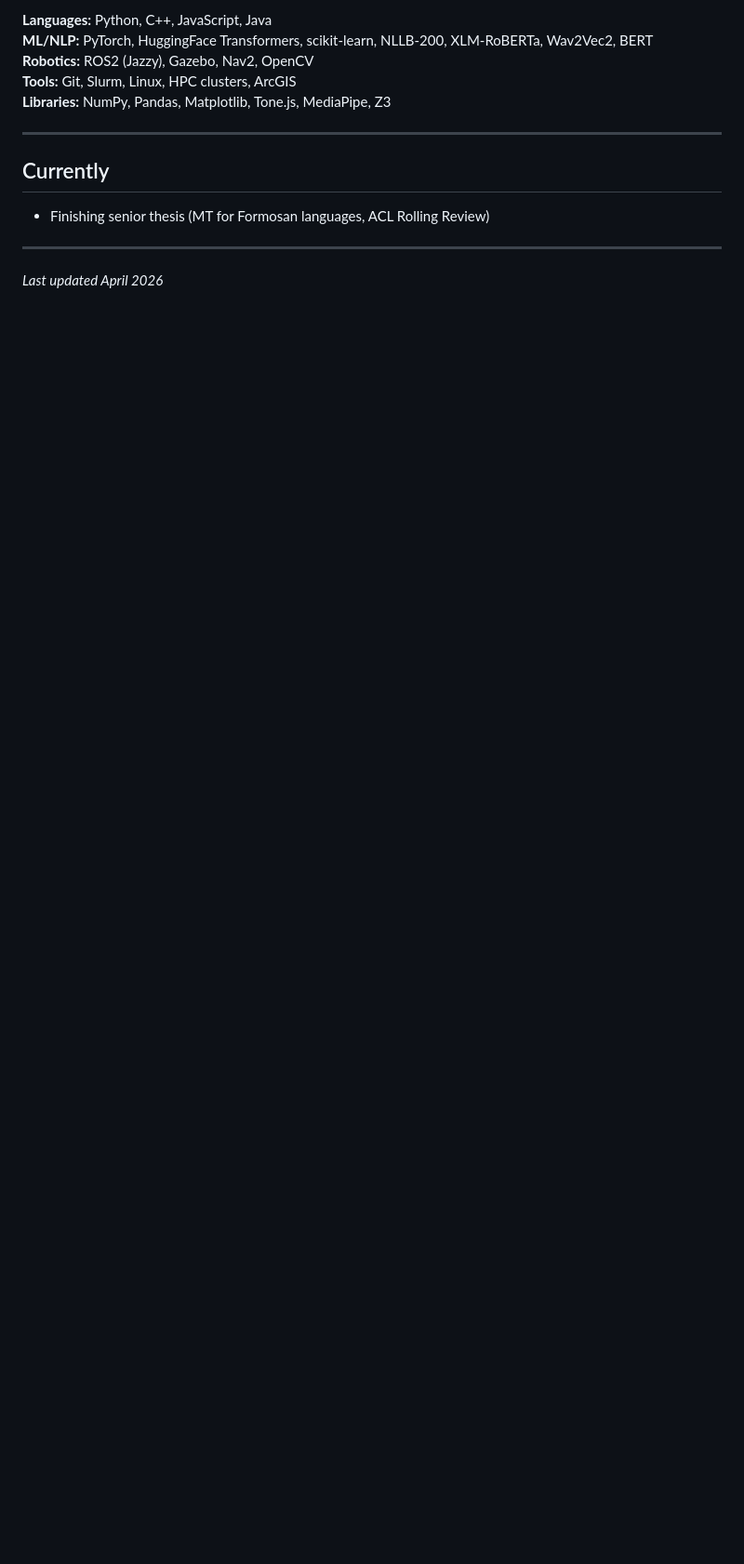
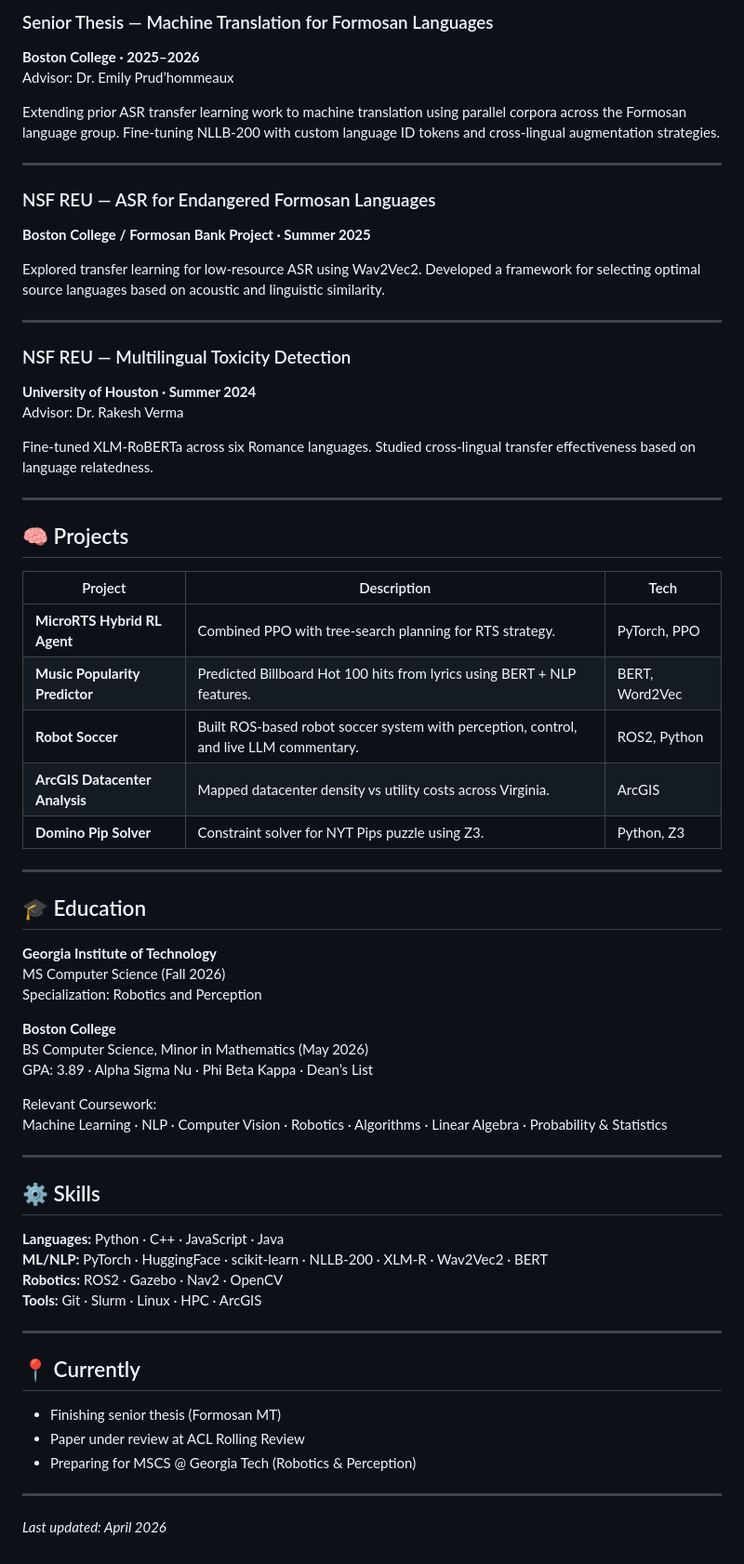
Before and after one commit to nhern026/nhern026.github.io, a Markdown page: README.md, the part around one of its changes. Shown at 93% size. Drawn GitHub-style; blank space fills up the shorter version.

```diff
--- a/README.md
+++ b/README.md
@@ -66,16 +38,69 @@ Relevant coursework: NLP, Machine Learning, Computer Vision, Robotics, Algorithm
 
-**Languages:** Python, C++, JavaScript, Java
-**ML/NLP:** PyTorch, HuggingFace Transformers, scikit-learn, NLLB-200, XLM-RoBERTa, Wav2Vec2, BERT
-**Robotics:** ROS2 (Jazzy), Gazebo, Nav2, OpenCV
-**Tools:** Git, Slurm, Linux, HPC clusters, ArcGIS
-**Libraries:** NumPy, Pandas, Matplotlib, Tone.js, MediaPipe, Z3
+### Senior Thesis — Machine Translation for Formosan Languages
+**Boston College · 2025–2026**
+Advisor: Dr. Emily Prud’hommeaux
+
+Extending prior ASR transfer learning work to machine translation using parallel corpora across the Formosan language group. Fine-tuning NLLB-200 with custom language ID tokens and cross-lingual augmentation strategies.
 
 ---
 
-## Currently
+### NSF REU — ASR for Endangered Formosan Languages
+**Boston College / Formosan Bank Project · Summer 2025**
 
-- Finishing senior thesis (MT for Formosan languages, ACL Rolling Review)
+Explored transfer learning for low-resource ASR using Wav2Vec2. Developed a framework for selecting optimal source languages based on acoustic and linguistic similarity.
 
 ---
 
-*Last updated April 2026*
+### NSF REU — Multilingual Toxicity Detection
+**University of Houston · Summer 2024**
+Advisor: Dr. Rakesh Verma
+
+Fine-tuned XLM-RoBERTa across six Romance languages. Studied cross-lingual transfer effectiveness based on language relatedness.
+
+---
+
+## 🧠 Projects
+
+| Project | Description | Tech |
+|--------|------------|------|
+| **MicroRTS Hybrid RL Agent** | Combined PPO with tree-search planning for RTS strategy. | PyTorch, PPO |
+| **Music Popularity Predictor** | Predicted Billboard Hot 100 hits from lyrics using BERT + NLP features. | BERT, Word2Vec |
+| **Robot Soccer** | Built ROS-based robot soccer system with perception, control, and live LLM commentary. | ROS2, Python |
+| **ArcGIS Datacenter Analysis** | Mapped datacenter density vs utility costs across Virginia. | ArcGIS |
+| **Domino Pip Solver** | Constraint solver for NYT Pips puzzle using Z3. | Python, Z3 |
+
+---
+
+## 🎓 Education
+
+**Georgia Institute of Technology**
+MS Computer Science (Fall 2026)
+Specialization: Robotics and Perception
+
+**Boston College**
+BS Computer Science, Minor in Mathematics (May 2026)
+GPA: 3.89 · Alpha Sigma Nu · Phi Beta Kappa · Dean’s List
+
+Relevant Coursework:
+Machine Learning · NLP · Computer Vision · Robotics · Algorithms · Linear Algebra · Probability & Statistics
+
+---
+
+## ⚙️ Skills
+
+**Languages:** Python · C++ · JavaScript · Java
+**ML/NLP:** PyTorch · HuggingFace · scikit-learn · NLLB-200 · XLM-R · Wav2Vec2 · BERT
+**Robotics:** ROS2 · Gazebo · Nav2 · OpenCV
+**Tools:** Git · Slurm · Linux · HPC · ArcGIS
+
+---
+
+## 📍 Currently
+
+- Finishing senior thesis (Formosan MT)
+- Paper under review at ACL Rolling Review
+- Preparing for MSCS @ Georgia Tech (Robotics & Perception)
+
+---
+
+_Last updated: April 2026_
```
Also changed, not shown: other parts of README.md (+18 -46 lines).
